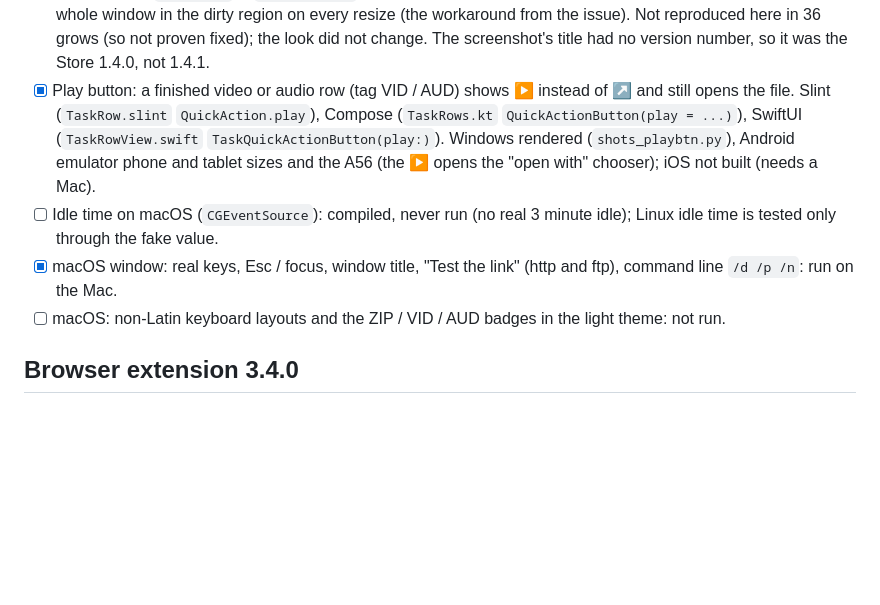
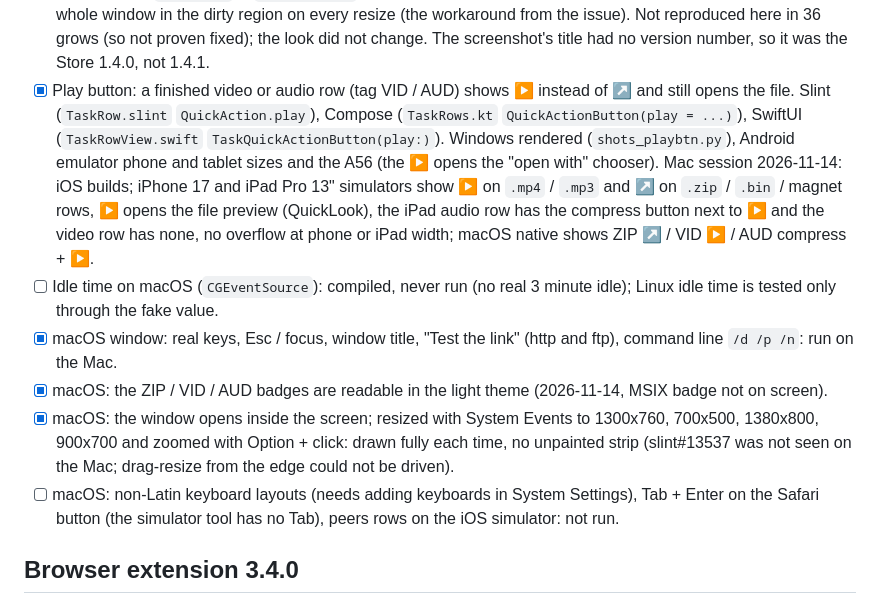
Before and after one commit to the-best-is-best/FetchJet, a Markdown page: ROADMAP-1.4.1.md, the part around the change. Drawn GitHub-style; blank space fills up the shorter version.

```diff
--- a/ROADMAP-1.4.1.md
+++ b/ROADMAP-1.4.1.md
@@ -66,10 +66,12 @@ Legend: [x] done and tested as said, [ ] not done or not tested yet.
 - [x] Android: the Compose Add dialog stacked the type folder on a remembered folder (`Media/Video` instead of `Media`; the view model already gave the right path). `AddDownloadSections.kt` now follows the view model's `destinationPath`. A56: default `Download/Video`, a chosen `Download/Media` is remembered and offered again, Sort off shows `Download`.
 - [x] The desktop window could open taller than the screen's work area, with the bottom under the taskbar (here: top at y=160, height 985, work area ends at 1020). `fit_to_work_area()` (`host/win/platform_win.cpp`, called from `show_window` and again 400 ms later; empty on Linux and macOS) shrinks and moves it. Checked on Windows: fresh start now ends at 1020, and a window moved out and shown again from the tray comes back inside.
 - [x] The white strip at the bottom of the window (owner's screenshot, Store 1.4.0): a known Slint bug with the `winit-software` renderer on Windows, slint#13537 (a window that grows leaves the new area transparent, intermittent). A full-window `Rectangle` in `ui/app.slint` whose colour follows a counter of width / height changes puts the whole window in the dirty region on every resize (the workaround from the issue). Not reproduced here in 36 grows (so not proven fixed); the look did not change. The screenshot's title had no version number, so it was the Store 1.4.0, not 1.4.1.
-- [x] Play button: a finished video or audio row (tag VID / AUD) shows ▶ instead of ↗ and still opens the file. Slint (`TaskRow.slint` `QuickAction.play`), Compose (`TaskRows.kt` `QuickActionButton(play = ...)`), SwiftUI (`TaskRowView.swift` `TaskQuickActionButton(play:)`). Windows rendered (`shots_playbtn.py`), Android emulator phone and tablet sizes and the A56 (the ▶ opens the "open with" chooser); iOS not built (needs a Mac).
+- [x] Play button: a finished video or audio row (tag VID / AUD) shows ▶ instead of ↗ and still opens the file. Slint (`TaskRow.slint` `QuickAction.play`), Compose (`TaskRows.kt` `QuickActionButton(play = ...)`), SwiftUI (`TaskRowView.swift` `TaskQuickActionButton(play:)`). Windows rendered (`shots_playbtn.py`), Android emulator phone and tablet sizes and the A56 (the ▶ opens the "open with" chooser). Mac session 2026-11-14: iOS builds; iPhone 17 and iPad Pro 13" simulators show ▶ on `.mp4` / `.mp3` and ↗ on `.zip` / `.bin` / magnet rows, ▶ opens the file preview (QuickLook), the iPad audio row has the compress button next to ▶ and the video row has none, no overflow at phone or iPad width; macOS native shows ZIP ↗ / VID ▶ / AUD compress + ▶.
 - [ ] Idle time on macOS (`CGEventSource`): compiled, never run (no real 3 minute idle); Linux idle time is tested only through the fake value.
 - [x] macOS window: real keys, Esc / focus, window title, "Test the link" (http and ftp), command line `/d /p /n`: run on the Mac.
-- [ ] macOS: non-Latin keyboard layouts and the ZIP / VID / AUD badges in the light theme: not run.
+- [x] macOS: the ZIP / VID / AUD badges are readable in the light theme (2026-11-14, MSIX badge not on screen).
+- [x] macOS: the window opens inside the screen; resized with System Events to 1300x760, 700x500, 1380x800, 900x700 and zoomed with Option + click: drawn fully each time, no unpainted strip (slint#13537 was not seen on the Mac; drag-resize from the edge could not be driven).
+- [ ] macOS: non-Latin keyboard layouts (needs adding keyboards in System Settings), Tab + Enter on the Safari button (the simulator tool has no Tab), peers rows on the iOS simulator: not run.
 
 ## Browser extension 3.4.0
 
```
Also changed, not shown: CLAUDE.md (+24 -2 lines).
